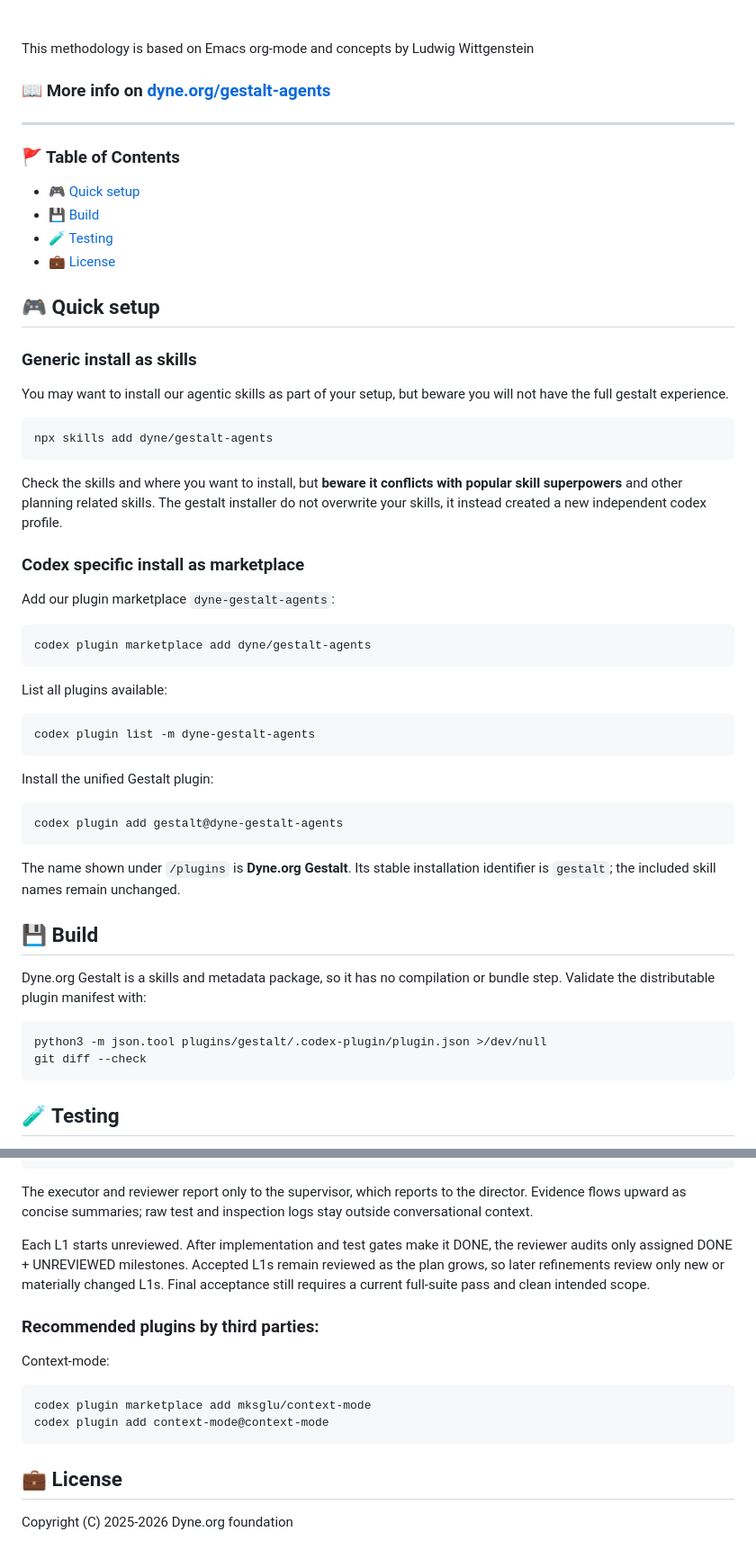
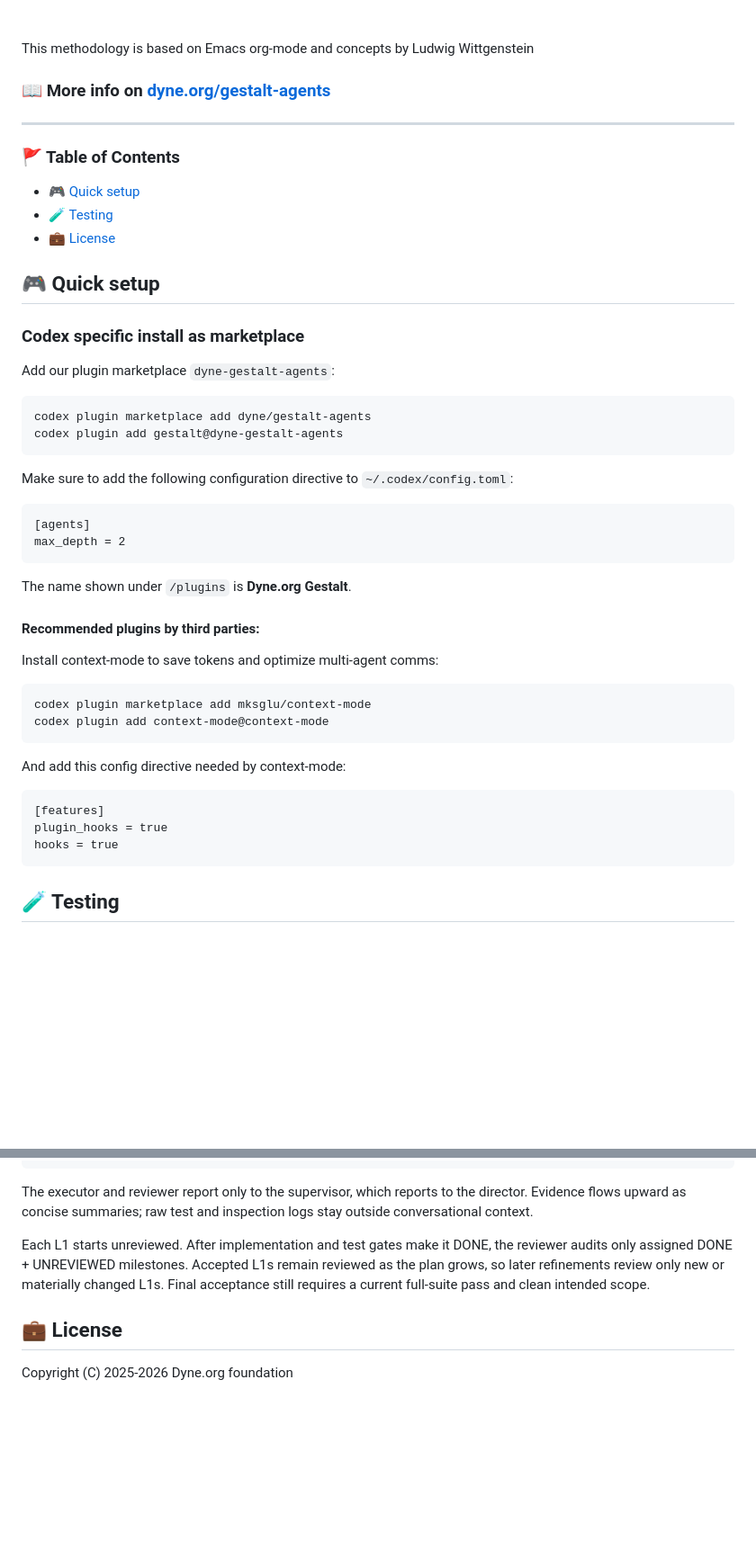
Before and after one commit to dyne/gestalt-agents, a Markdown page: README.md, 2 parts joined by grey strips. Shown at 90% size. Drawn GitHub-style; blank space fills up the shorter version.

Commit message:
docs: improve readme

````diff
--- a/README.md
+++ b/README.md
@@ -21,7 +21,6 @@ This methodology is based on Emacs org-mode and concepts by Ludwig Wittgenstein
 
 ### 🚩 Table of Contents  <!-- omit in toc -->
 - [🎮 Quick setup](#-quick-setup)
-- [💾 Build](#-build)
 - [🧪 Testing](#-testing)
 - [💼 License](#-license)
 
@@ -30,44 +29,34 @@ This methodology is based on Emacs org-mode and concepts by Ludwig Wittgenstein
 
 ## 🎮 Quick setup
 
-### Generic install as skills
-
-You may want to install our agentic skills as part of your setup, but beware you will not have the full gestalt experience.
-
-```
-npx skills add dyne/gestalt-agents
-```
-
-Check the skills and where you want to install, but **beware it conflicts with popular skill superpowers** and other planning related skills. The gestalt installer do not overwrite your skills, it instead created a new independent codex profile.
-
 ### Codex specific install as marketplace
 
 Add our plugin marketplace `dyne-gestalt-agents`:
 ```
 codex plugin marketplace add dyne/gestalt-agents
-```
-
-List all plugins available:
-```
-codex plugin list -m dyne-gestalt-agents
-```
-
-Install the unified Gestalt plugin:
-```
 codex plugin add gestalt@dyne-gestalt-agents
 ```
 
-The name shown under `/plugins` is **Dyne.org Gestalt**. Its stable installation
-identifier is `gestalt`; the included skill names remain unchanged.
+Make sure to add the following configuration directive to `~/.codex/config.toml`:
+```
+[agents]
+max_depth = 2
+```
 
-## 💾 Build
+The name shown under `/plugins` is **Dyne.org Gestalt**.
 
-Dyne.org Gestalt is a skills and metadata package, so it has no compilation or
-bundle step. Validate the distributable plugin manifest with:
+#### Recommended plugins by third parties:
 
+Install context-mode to save tokens and optimize multi-agent comms:
 ```
-python3 -m json.tool plugins/gestalt/.codex-plugin/plugin.json >/dev/null
-git diff --check
+codex plugin marketplace add mksglu/context-mode
+codex plugin add context-mode@context-mode
+```
+And add this config directive needed by context-mode:
+```
+[features]
+plugin_hooks = true
+hooks = true
 ```
 
 ## 🧪 Testing
@@ -106,14 +95,6 @@ reviewed as the plan grows, so later refinements review only new or materially
 changed L1s. Final acceptance still requires a current full-suite pass and clean
 intended scope.
 
-### Recommended plugins by third parties:
-
-Context-mode:
-```
-codex plugin marketplace add mksglu/context-mode
-codex plugin add context-mode@context-mode
-```
-
 ## 💼 License
 
 Copyright (C) 2025-2026 Dyne.org foundation
````
Also changed, not shown: other parts of README.md (+1 -1 lines).
